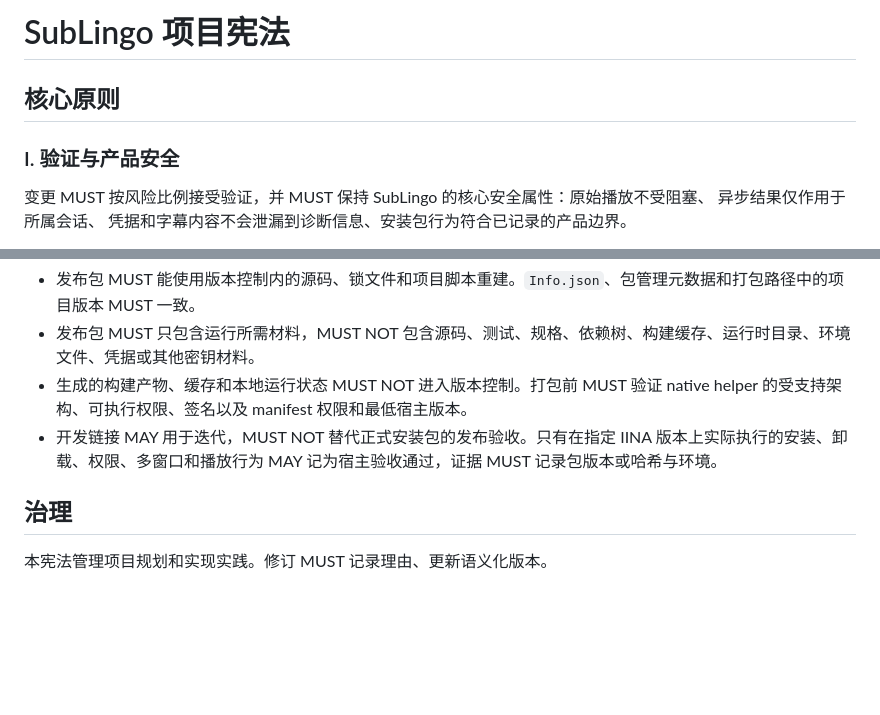
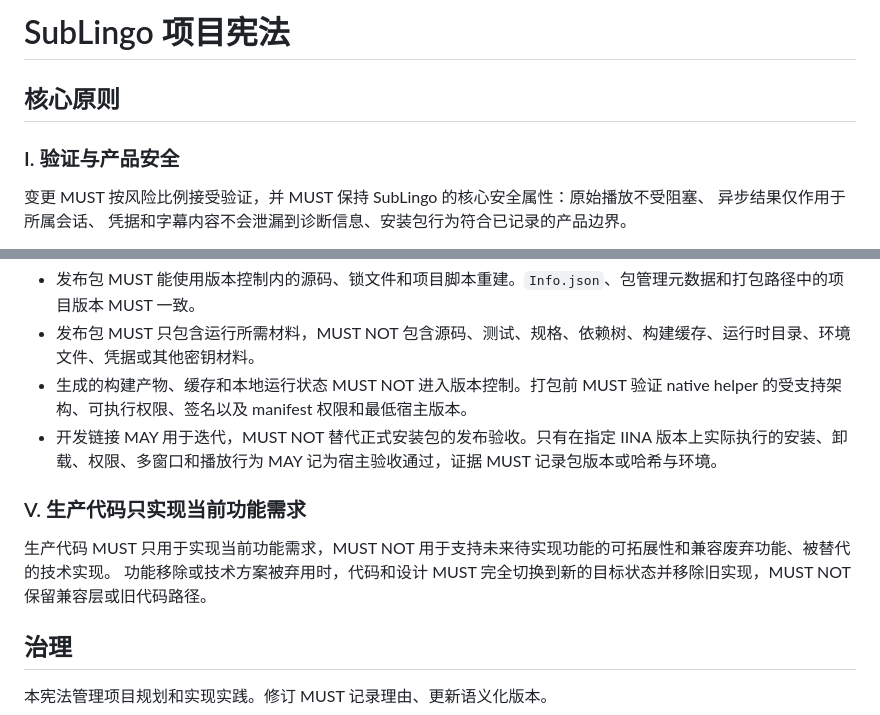
Before and after one commit to janwee-sha/SubLingo, a Markdown page: docs/engineering/constitution.md, 2 parts joined by grey strips. Rendered like a GitHub page; blank space fills up the shorter version.

```diff
--- a/docs/engineering/constitution.md
+++ b/docs/engineering/constitution.md
@@ -1,14 +1,13 @@
 <!--
 同步影响报告
-- 版本变更：2.0.0 -> 2.1.0
+- 版本变更：2.1.0 -> 2.2.0
 - 修改的原则：无
 - 新增原则：
-  - III. 敏感数据与外部副作用最小化
-  - IV. 可重建且最小的发布产物
+  - V. 生产代码只实现当前功能需求
 - 新增章节：无
 - 移除原则：无
 - 移除章节：无
-- 修改章节：治理（明确修订手续、合规复核和例外要求）
+- 修改章节：无
 -->
 
 # SubLingo 项目宪法
@@ -55,6 +54,11 @@
 - 开发链接 MAY 用于迭代，MUST NOT 替代正式安装包的发布验收。只有在指定 IINA 版本上实际执行的安装、卸载、权限、多窗口和播放行为 MAY
   记为宿主验收通过，证据 MUST 记录包版本或哈希与环境。
 
+### V. 生产代码只实现当前功能需求
+
+生产代码 MUST 只用于实现当前功能需求，MUST NOT 用于支持未来待实现功能的可拓展性和兼容废弃功能、被替代的技术实现。
+功能移除或技术方案被弃用时，代码和设计 MUST 完全切换到新的目标状态并移除旧实现，MUST NOT 保留兼容层或旧代码路径。
+
 ## 治理
 
 本宪法管理项目规划和实现实践。修订 MUST 记录理由、更新语义化版本。
```
Also changed, not shown: other parts of docs/engineering/constitution.md (+1 -1 lines), AGENTS.md (+5 -17 lines).
